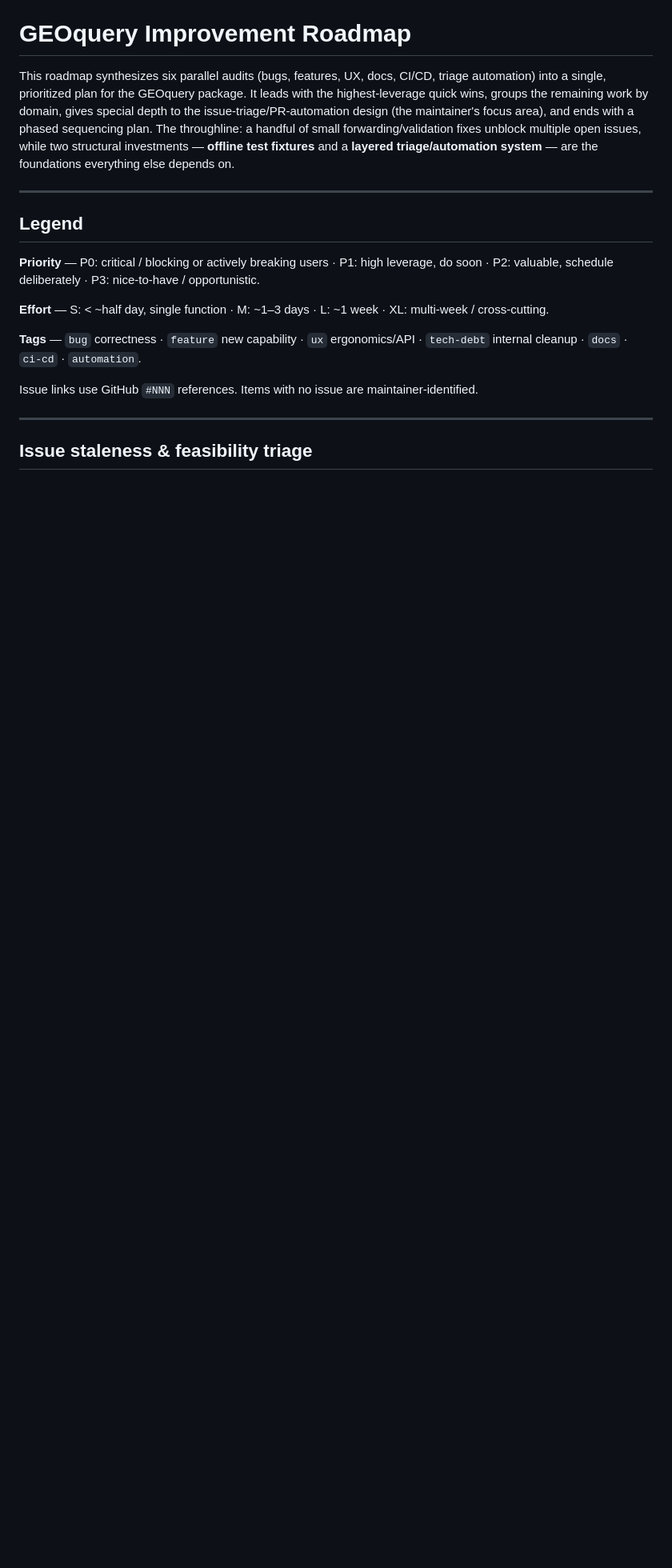
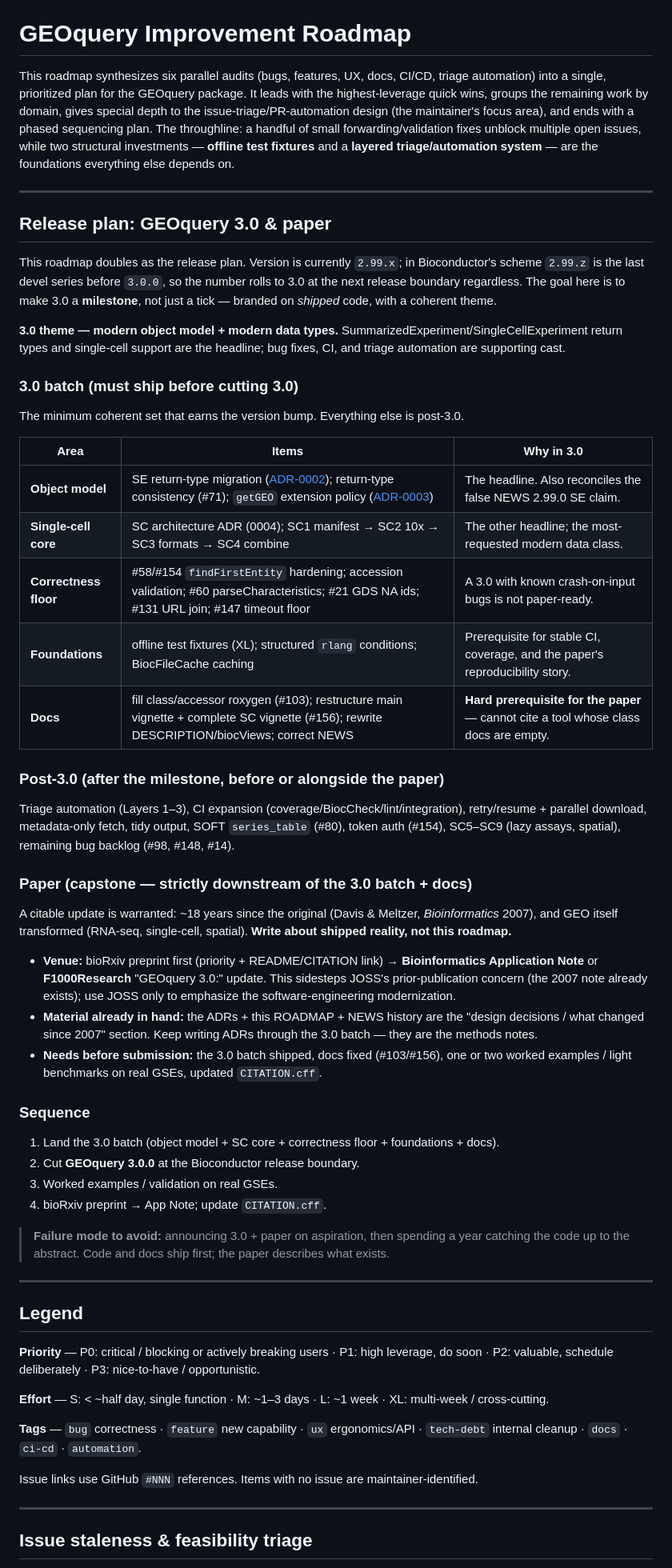
Before and after one commit to seandavi/GEOquery, a Markdown page: ROADMAP.md, the part around the change. Shown at 80% size. Drawn GitHub-style; blank space fills up the shorter version.

Commit message:
Add GEOquery 3.0 milestone and paper framing to roadmap
Maps roadmap items into the 3.0 must-ship batch vs post-3.0, with the
paper as a downstream capstone (venue, prerequisites, sequence).

Co-Authored-By: Claude Opus 4.8 (1M context) <noreply@anthropic.com>

```diff
--- a/ROADMAP.md
+++ b/ROADMAP.md
@@ -1,6 +1,47 @@
 # GEOquery Improvement Roadmap
 
 This roadmap synthesizes six parallel audits (bugs, features, UX, docs, CI/CD, triage automation) into a single, prioritized plan for the GEOquery package. It leads with the highest-leverage quick wins, groups the remaining work by domain, gives special depth to the issue-triage/PR-automation design (the maintainer's focus area), and ends with a phased sequencing plan. The throughline: a handful of small forwarding/validation fixes unblock multiple open issues, while two structural investments — **offline test fixtures** and a **layered triage/automation system** — are the foundations everything else depends on.
+
+---
+
+## Release plan: GEOquery 3.0 & paper
+
+This roadmap doubles as the release plan. Version is currently `2.99.x`; in Bioconductor's scheme `2.99.z` is the last devel series before `3.0.0`, so the number rolls to 3.0 at the next release boundary regardless. The goal here is to make 3.0 a **milestone**, not just a tick — branded on *shipped* code, with a coherent theme.
+
+**3.0 theme — modern object model + modern data types.** SummarizedExperiment/SingleCellExperiment return types and single-cell support are the headline; bug fixes, CI, and triage automation are supporting cast.
+
+### 3.0 batch (must ship before cutting 3.0)
+
+The minimum coherent set that earns the version bump. Everything else is post-3.0.
+
+| Area | Items | Why in 3.0 |
+|------|-------|-----------|
+| **Object model** | SE return-type migration ([ADR-0002](adr/0002-return-type-migration.md)); return-type consistency (#71); `getGEO` extension policy ([ADR-0003](adr/0003-getgeo-extension-policy.md)) | The headline. Also reconciles the false NEWS 2.99.0 SE claim. |
+| **Single-cell core** | SC architecture ADR (0004); SC1 manifest → SC2 10x → SC3 formats → SC4 combine | The other headline; the most-requested modern data class. |
+| **Correctness floor** | #58/#154 `findFirstEntity` hardening; accession validation; #60 parseCharacteristics; #21 GDS NA ids; #131 URL join; #147 timeout floor | A 3.0 with known crash-on-input bugs is not paper-ready. |
+| **Foundations** | offline test fixtures (XL); structured `rlang` conditions; BiocFileCache caching | Prerequisite for stable CI, coverage, and the paper's reproducibility story. |
+| **Docs** | fill class/accessor roxygen (#103); restructure main vignette + complete SC vignette (#156); rewrite DESCRIPTION/biocViews; correct NEWS | **Hard prerequisite for the paper** — cannot cite a tool whose class docs are empty. |
+
+### Post-3.0 (after the milestone, before or alongside the paper)
+
+Triage automation (Layers 1–3), CI expansion (coverage/BiocCheck/lint/integration), retry/resume + parallel download, metadata-only fetch, tidy output, SOFT `series_table` (#80), token auth (#154), SC5–SC9 (lazy assays, spatial), remaining bug backlog (#98, #148, #14).
+
+### Paper (capstone — strictly downstream of the 3.0 batch + docs)
+
+A citable update is warranted: ~18 years since the original (Davis & Meltzer, *Bioinformatics* 2007), and GEO itself transformed (RNA-seq, single-cell, spatial). **Write about shipped reality, not this roadmap.**
+
+- **Venue:** bioRxiv preprint first (priority + README/CITATION link) → **Bioinformatics Application Note** or **F1000Research** "GEOquery 3.0:" update. This sidesteps JOSS's prior-publication concern (the 2007 note already exists); use JOSS only to emphasize the software-engineering modernization.
+- **Material already in hand:** the ADRs + this ROADMAP + NEWS history are the "design decisions / what changed since 2007" section. Keep writing ADRs through the 3.0 batch — they are the methods notes.
+- **Needs before submission:** the 3.0 batch shipped, docs fixed (#103/#156), one or two worked examples / light benchmarks on real GSEs, updated `CITATION.cff`.
+
+### Sequence
+
+1. Land the 3.0 batch (object model + SC core + correctness floor + foundations + docs).
+2. Cut **GEOquery 3.0.0** at the Bioconductor release boundary.
+3. Worked examples / validation on real GSEs.
+4. bioRxiv preprint → App Note; update `CITATION.cff`.
+
+> **Failure mode to avoid:** announcing 3.0 + paper on aspiration, then spending a year catching the code up to the abstract. Code and docs ship first; the paper describes what exists.
 
 ---
 
```
